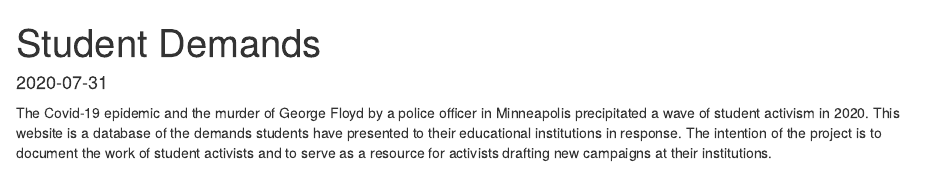
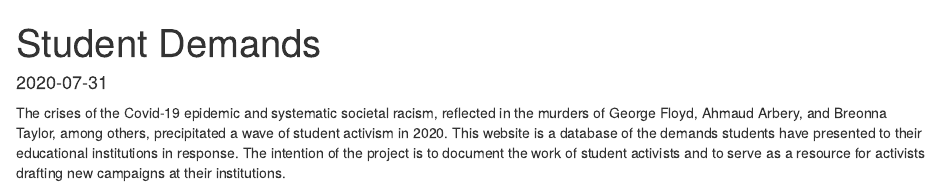
Before and after one commit to herbps10/studentdemands, an R Markdown document (content/post/2020-07-31-student-demands.Rmd): the page in a window 1100 px wide, from its top. Rendered offline with R 4.5, knitr and Pandoc, with nearby package versions; some code elsewhere in the file could not run offline.

Commit message:
Updated intro

```diff
--- a/content/post/2020-07-31-student-demands.Rmd
+++ b/content/post/2020-07-31-student-demands.Rmd
@@ -27,7 +27,7 @@ df <- googlesheets4::read_sheet("https://docs.google.com/spreadsheets/d/1NSiHmcJ
 <div class='intro'>
 <div class='center'>
 
-The Covid-19 epidemic and the murder of George Floyd by a police officer in Minneapolis precipitated a wave of student activism in 2020. This website is a database of the demands students have presented to their educational institutions in response. The intention of the project is to document the work of student activists and to serve as a resource for activists drafting new campaigns at their institutions.
+The crises of the Covid-19 epidemic and systematic societal racism, reflected in the murders of George Floyd, Ahmaud Arbery, and Breonna Taylor, among others, precipitated a wave of student activism in 2020. This website is a database of the demands students have presented to their educational institutions in response. The intention of the project is to document the work of student activists and to serve as a resource for activists drafting new campaigns at their institutions.
 
 The database currently contains `r nrow(df)` documents from `r nrow(distinct(df, Institution))` institutions.
 
```
Also changed, not shown: content/post/2020-07-31-student-demands.html.
